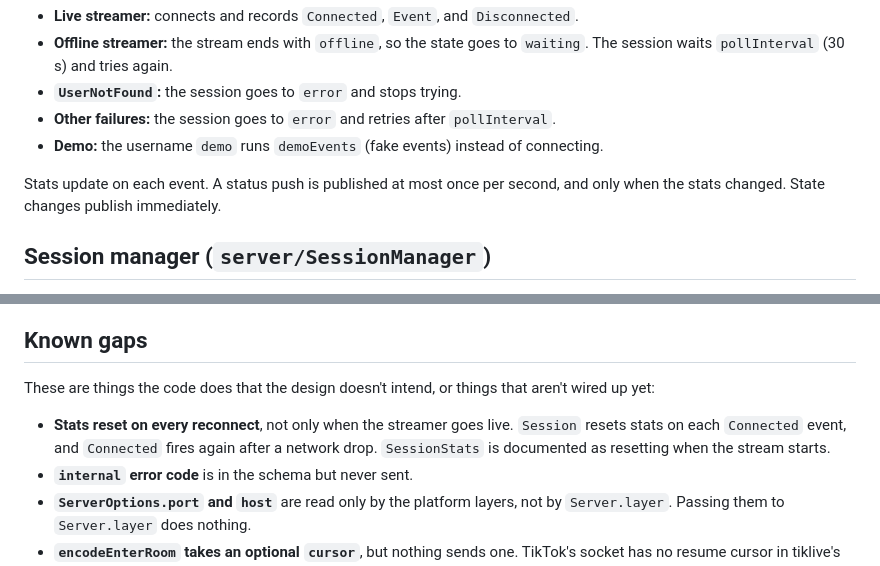
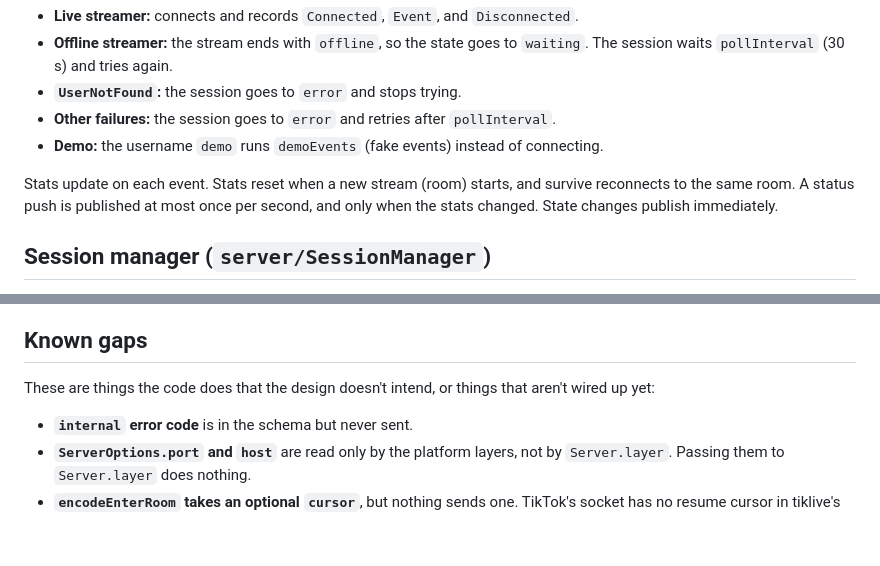
Before and after one commit to talkaboutdesign/tiklive, a Markdown page: docs/ARCHITECTURE.md, 2 parts joined by grey strips. Drawn GitHub-style; blank space fills up the shorter version.

```diff
--- a/docs/ARCHITECTURE.md
+++ b/docs/ARCHITECTURE.md
@@ -149,8 +149,9 @@ A session follows one streamer and runs until its scope closes.
 - **Other failures:** the session goes to `error` and retries after `pollInterval`.
 - **Demo:** the username `demo` runs `demoEvents` (fake events) instead of connecting.
 
-Stats update on each event. A status push is published at most once per second, and only when the
-stats changed. State changes publish immediately.
+Stats update on each event. Stats reset when a new stream (room) starts, and survive reconnects to the
+same room. A status push is published at most once per second, and only when the stats changed. State
+changes publish immediately.
 
 ## Session manager (`server/SessionManager`)
 
@@ -254,9 +255,6 @@ Errors are `Schema.TaggedError`s, so they serialize and pattern-match well:
 
 These are things the code does that the design doesn't intend, or things that aren't wired up yet:
 
-- **Stats reset on every reconnect**, not only when the streamer goes live. `Session` resets stats on
-  each `Connected` event, and `Connected` fires again after a network drop. `SessionStats` is documented
-  as resetting when the stream starts.
 - **`internal` error code** is in the schema but never sent.
 - **`ServerOptions.port` and `host`** are read only by the platform layers, not by `Server.layer`. Passing
   them to `Server.layer` does nothing.
```
Also changed, not shown: AGENTS.md (+2 -3 lines), docs/PROTOCOL.md (+2 -2 lines).
